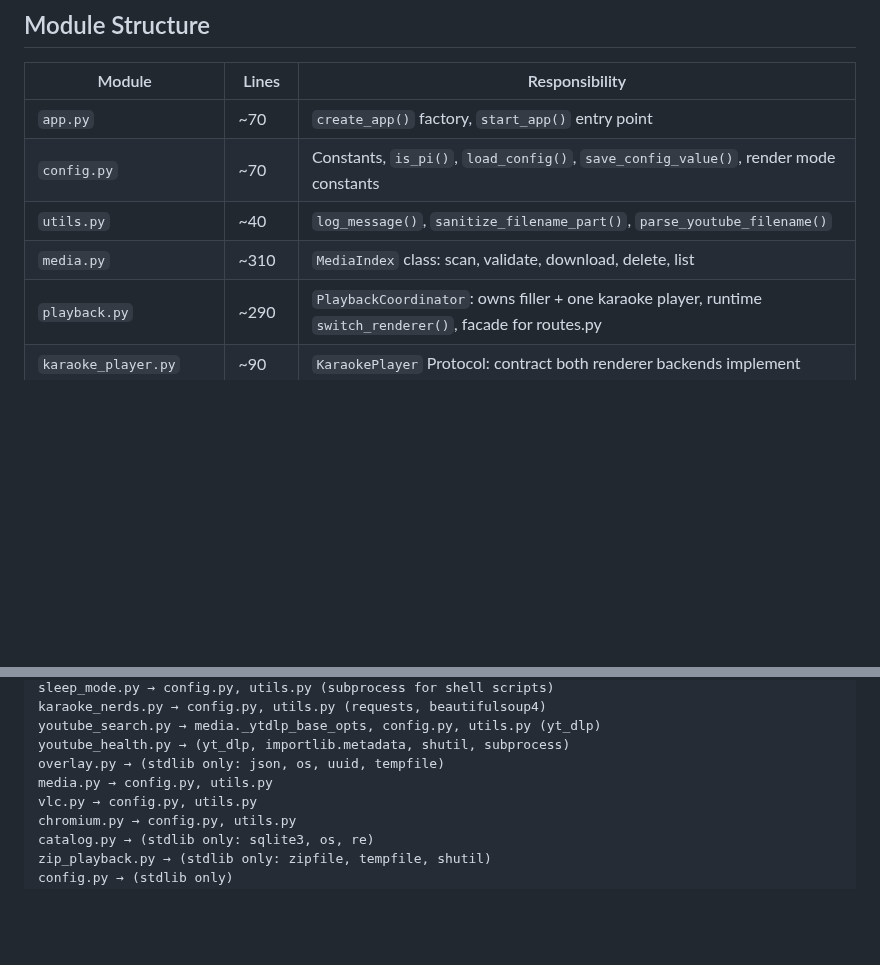
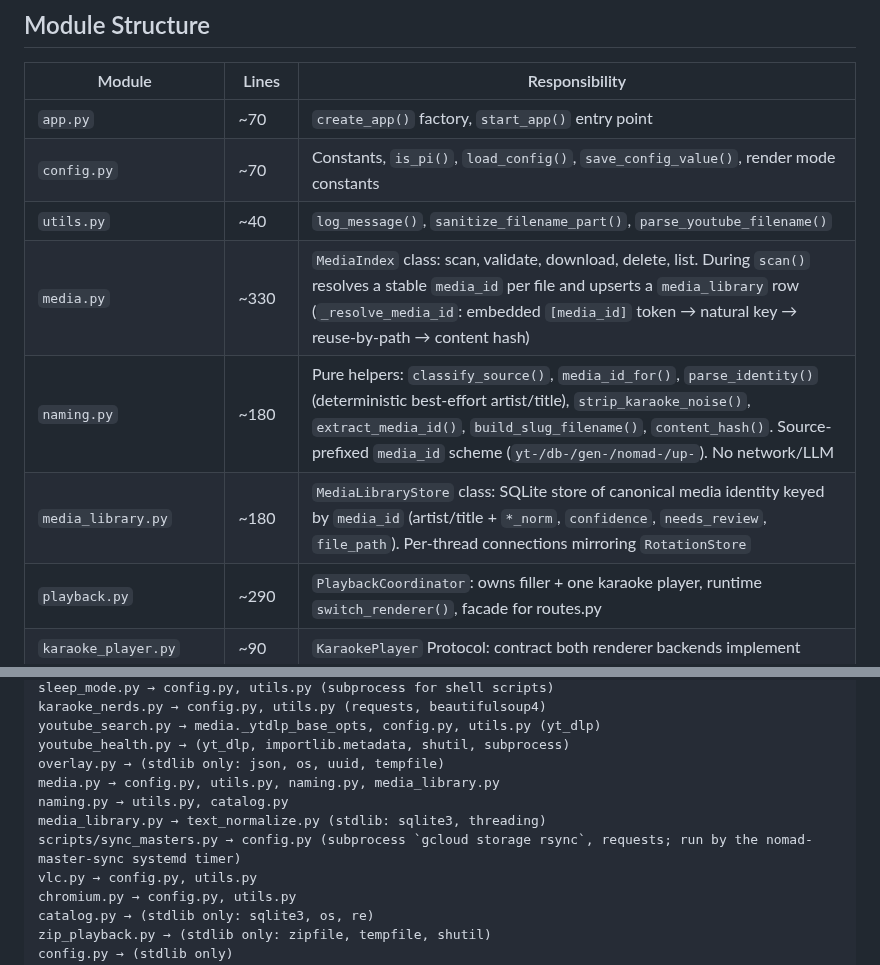
Before and after one commit to nomadkaraoke/kjbox, a Markdown page: docs/ARCHITECTURE.md, 2 parts joined by grey strips. Rendered like a GitHub page; blank space fills up the shorter version.

Commit message:
docs: document naming.py, media_library.py, and master-sync in ARCHITECTURE

```diff
--- a/docs/ARCHITECTURE.md
+++ b/docs/ARCHITECTURE.md
@@ -57,7 +57,9 @@ KJ Controller is a web-based karaoke show management application. A Flask backen
 | `app.py` | ~70 | `create_app()` factory, `start_app()` entry point |
 | `config.py` | ~70 | Constants, `is_pi()`, `load_config()`, `save_config_value()`, render mode constants |
 | `utils.py` | ~40 | `log_message()`, `sanitize_filename_part()`, `parse_youtube_filename()` |
-| `media.py` | ~310 | `MediaIndex` class: scan, validate, download, delete, list |
+| `media.py` | ~330 | `MediaIndex` class: scan, validate, download, delete, list. During `scan()` resolves a stable `media_id` per file and upserts a `media_library` row (`_resolve_media_id`: embedded `[media_id]` token → natural key → reuse-by-path → content hash) |
+| `naming.py` | ~180 | Pure helpers: `classify_source()`, `media_id_for()`, `parse_identity()` (deterministic best-effort artist/title), `strip_karaoke_noise()`, `extract_media_id()`, `build_slug_filename()`, `content_hash()`. Source-prefixed `media_id` scheme (`yt-/db-/gen-/nomad-/up-`). No network/LLM |
+| `media_library.py` | ~180 | `MediaLibraryStore` class: SQLite store of canonical media identity keyed by `media_id` (artist/title + `*_norm`, `confidence`, `needs_review`, `file_path`). Per-thread connections mirroring `RotationStore` |
 | `playback.py` | ~290 | `PlaybackCoordinator`: owns filler + one karaoke player, runtime `switch_renderer()`, facade for routes.py |
 | `karaoke_player.py` | ~90 | `KaraokePlayer` Protocol: contract both renderer backends implement |
 | `filler.py` | ~290 | `FillerVLC`: shared filler-music VLC instance, fade, auto-heal on broken aout |
@@ -102,7 +104,10 @@ karaoke_nerds.py → config.py, utils.py (requests, beautifulsoup4)
 youtube_search.py → media._ytdlp_base_opts, config.py, utils.py (yt_dlp)
 youtube_health.py → (yt_dlp, importlib.metadata, shutil, subprocess)
 overlay.py → (stdlib only: json, os, uuid, tempfile)
-media.py → config.py, utils.py
+media.py → config.py, utils.py, naming.py, media_library.py
+naming.py → utils.py, catalog.py
+media_library.py → text_normalize.py (stdlib: sqlite3, threading)
+scripts/sync_masters.py → config.py (subprocess `gcloud storage rsync`, requests; run by the nomad-master-sync systemd timer)
 vlc.py → config.py, utils.py
 chromium.py → config.py, utils.py
 catalog.py → (stdlib only: sqlite3, os, re)
```
